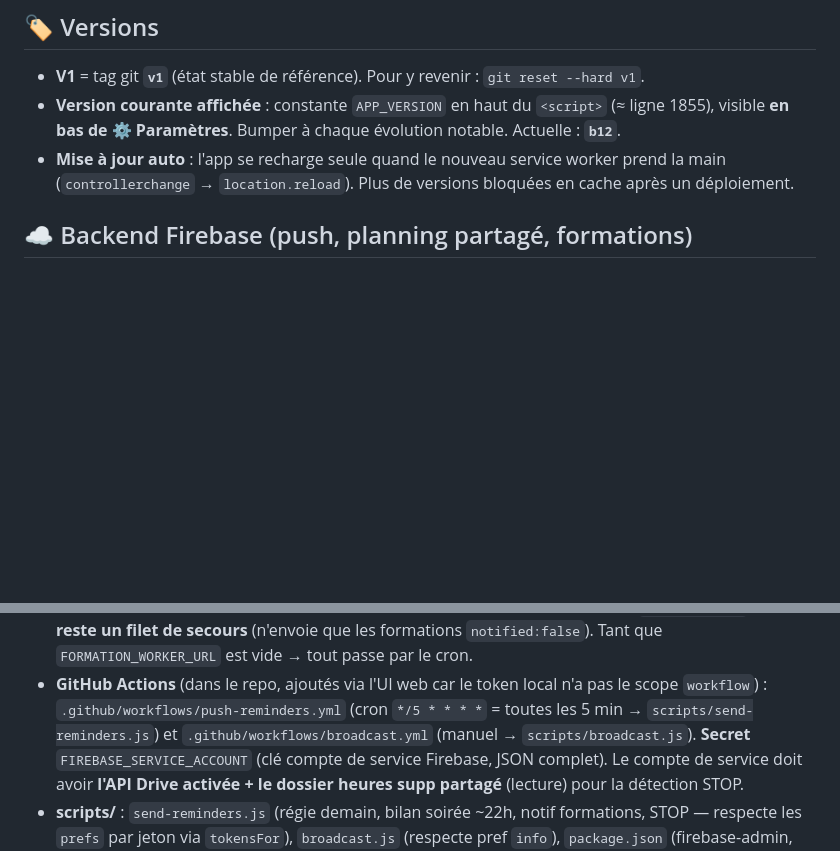
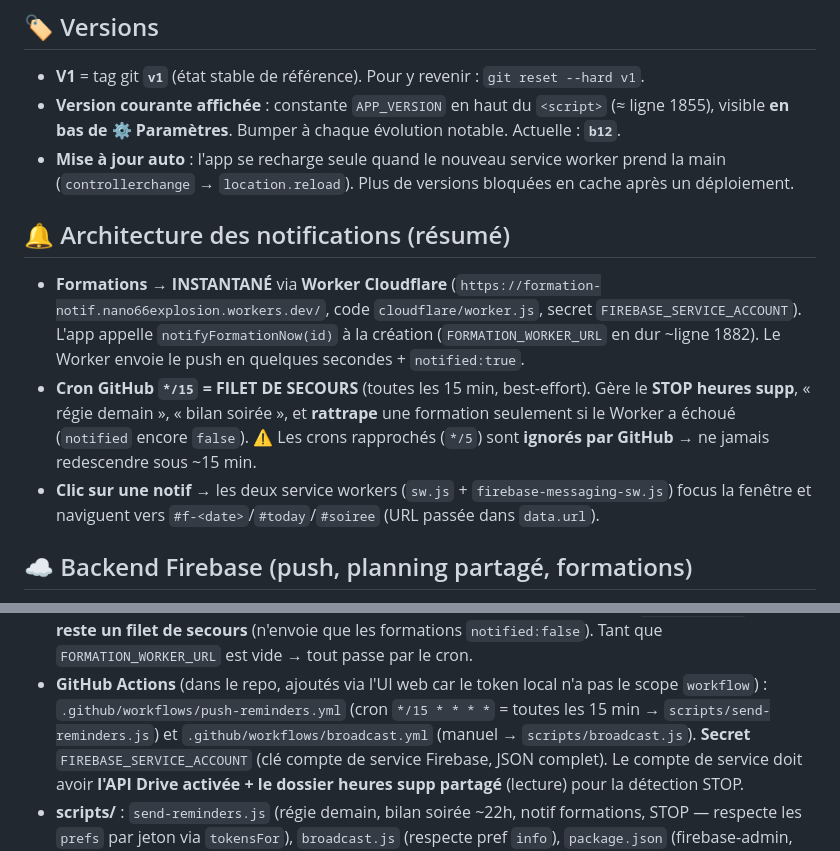
Before and after one commit to nano66explosion/APP3T, a Markdown page: BACKLOG.md, 2 parts joined by grey strips. GitHub-like rendering; blank space fills up the shorter version.

Commit message:
Doc : archi notifs (Worker = instantané, cron */15 = secours)
Co-Authored-By: Claude Opus 4.8 <noreply@anthropic.com>

```diff
--- a/BACKLOG.md
+++ b/BACKLOG.md
@@ -14,6 +14,17 @@
   visible **en bas de ⚙️ Paramètres**. Bumper à chaque évolution notable. Actuelle : **`b12`**.
 - **Mise à jour auto** : l'app se recharge seule quand le nouveau service worker prend la main
   (`controllerchange` → `location.reload`). Plus de versions bloquées en cache après un déploiement.
+
+## 🔔 Architecture des notifications (résumé)
+
+- **Formations → INSTANTANÉ** via **Worker Cloudflare** (`https://formation-notif.nano66explosion.workers.dev/`,
+  code `cloudflare/worker.js`, secret `FIREBASE_SERVICE_ACCOUNT`). L'app appelle `notifyFormationNow(id)` à la
+  création (`FORMATION_WORKER_URL` en dur ~ligne 1882). Le Worker envoie le push en quelques secondes + `notified:true`.
+- **Cron GitHub `*/15` = FILET DE SECOURS** (toutes les 15 min, best-effort). Gère le **STOP heures supp**, « régie
+  demain », « bilan soirée », et **rattrape** une formation seulement si le Worker a échoué (`notified` encore `false`).
+  ⚠️ Les crons rapprochés (`*/5`) sont **ignorés par GitHub** → ne jamais redescendre sous ~15 min.
+- **Clic sur une notif** → les deux service workers (`sw.js` + `firebase-messaging-sw.js`) focus la fenêtre et
+  naviguent vers `#f-<date>`/`#today`/`#soiree` (URL passée dans `data.url`).
 
 ## ☁️ Backend Firebase (push, planning partagé, formations)
 
@@ -36,7 +47,7 @@
   JWT RS256 → access_token, envoie FCM HTTP v1, met `notified:true`. **Le cron reste un filet de secours**
   (n'envoie que les formations `notified:false`). Tant que `FORMATION_WORKER_URL` est vide → tout passe par le cron.
 - **GitHub Actions** (dans le repo, ajoutés via l'UI web car le token local n'a pas le scope `workflow`) :
-  `.github/workflows/push-reminders.yml` (cron `*/5 * * * *` = toutes les 5 min → `scripts/send-reminders.js`) et
+  `.github/workflows/push-reminders.yml` (cron `*/15 * * * *` = toutes les 15 min → `scripts/send-reminders.js`) et
   `.github/workflows/broadcast.yml` (manuel → `scripts/broadcast.js`). **Secret** `FIREBASE_SERVICE_ACCOUNT`
   (clé compte de service Firebase, JSON complet). Le compte de service doit avoir **l'API Drive activée +
   le dossier heures supp partagé** (lecture) pour la détection STOP.
```
